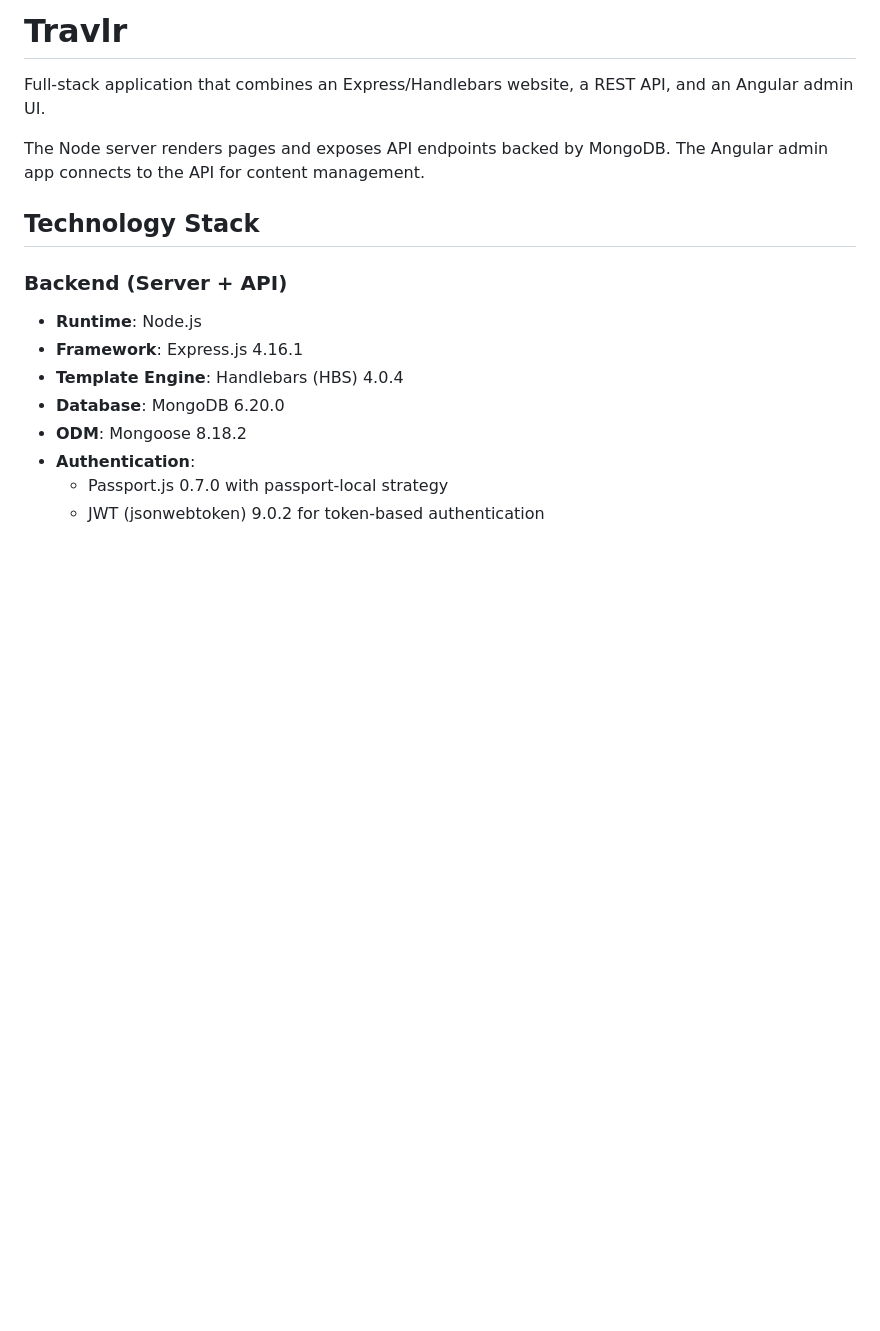
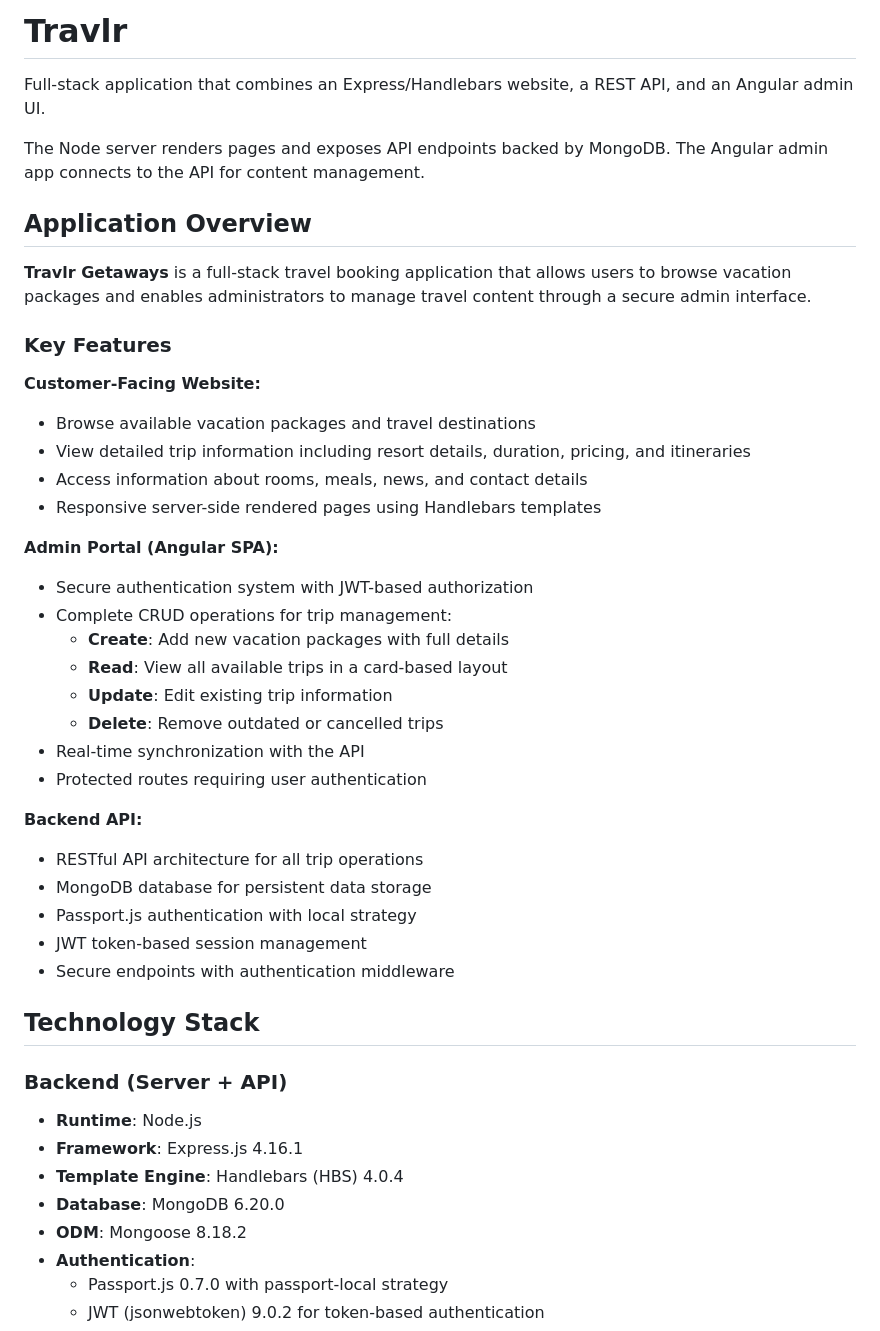
Before and after one commit to shekharchaudhary/CS-465-Fullstack, a Markdown page: README.md, the part around the change. Rendered like a GitHub page; blank space fills up the shorter version.

Commit message:
docs: add comprehensive application overview and key features
Added detailed application description including:
- Overview of Travlr Getaways travel booking platform
- Customer-facing website features
- Admin portal capabilities with full CRUD operations
- Backend API architecture and security features

This provides users with a clear understanding of the application's purpose and functionality.

🤖 Generated with [Claude Code](https://claude.com/claude-code)

Co-Authored-By: Claude <noreply@anthropic.com>

```diff
--- a/README.md
+++ b/README.md
@@ -3,6 +3,35 @@
 Full‑stack application that combines an Express/Handlebars website, a REST API, and an Angular admin UI.
 
 The Node server renders pages and exposes API endpoints backed by MongoDB. The Angular admin app connects to the API for content management.
+
+## Application Overview
+
+**Travlr Getaways** is a full-stack travel booking application that allows users to browse vacation packages and enables administrators to manage travel content through a secure admin interface.
+
+### Key Features
+
+**Customer-Facing Website:**
+- Browse available vacation packages and travel destinations
+- View detailed trip information including resort details, duration, pricing, and itineraries
+- Access information about rooms, meals, news, and contact details
+- Responsive server-side rendered pages using Handlebars templates
+
+**Admin Portal (Angular SPA):**
+- Secure authentication system with JWT-based authorization
+- Complete CRUD operations for trip management:
+  - **Create**: Add new vacation packages with full details
+  - **Read**: View all available trips in a card-based layout
+  - **Update**: Edit existing trip information
+  - **Delete**: Remove outdated or cancelled trips
+- Real-time synchronization with the API
+- Protected routes requiring user authentication
+
+**Backend API:**
+- RESTful API architecture for all trip operations
+- MongoDB database for persistent data storage
+- Passport.js authentication with local strategy
+- JWT token-based session management
+- Secure endpoints with authentication middleware
 
 ## Technology Stack
 
```
